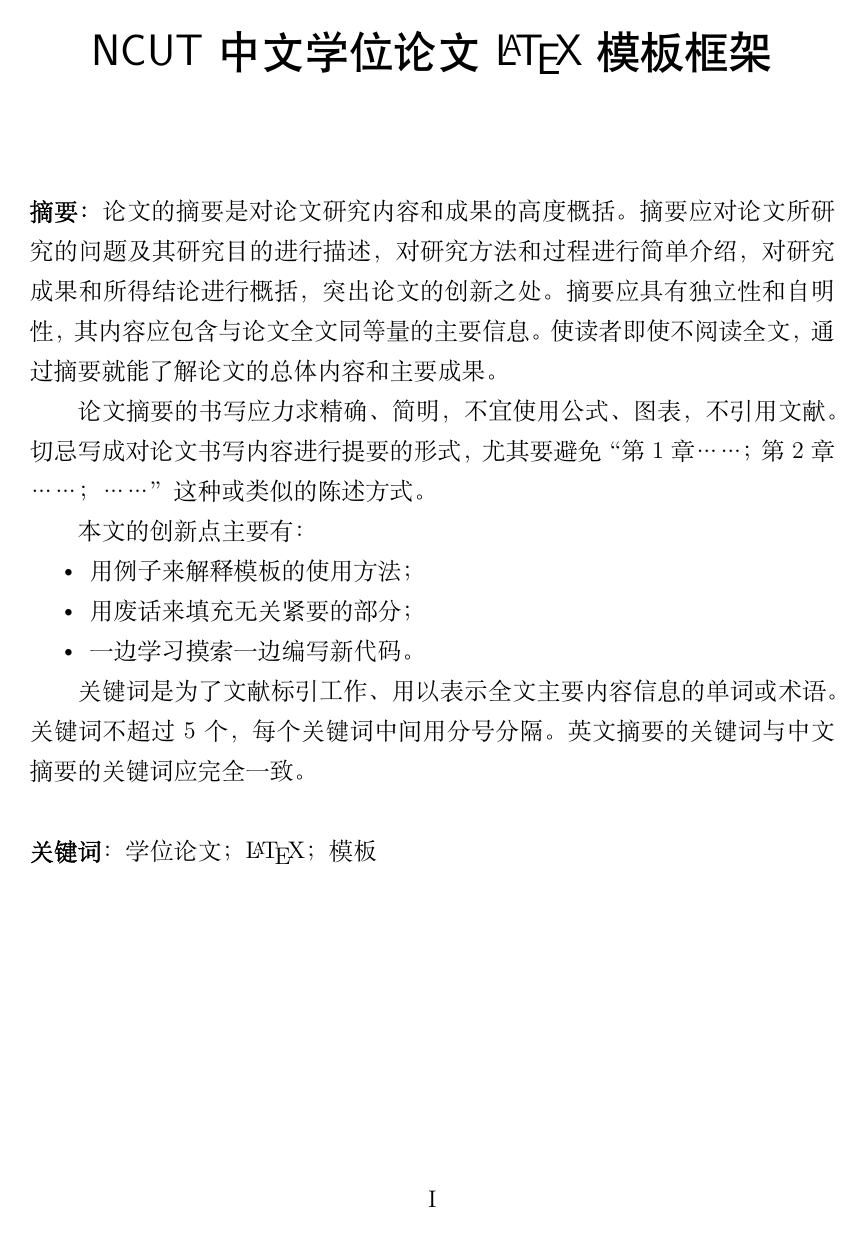
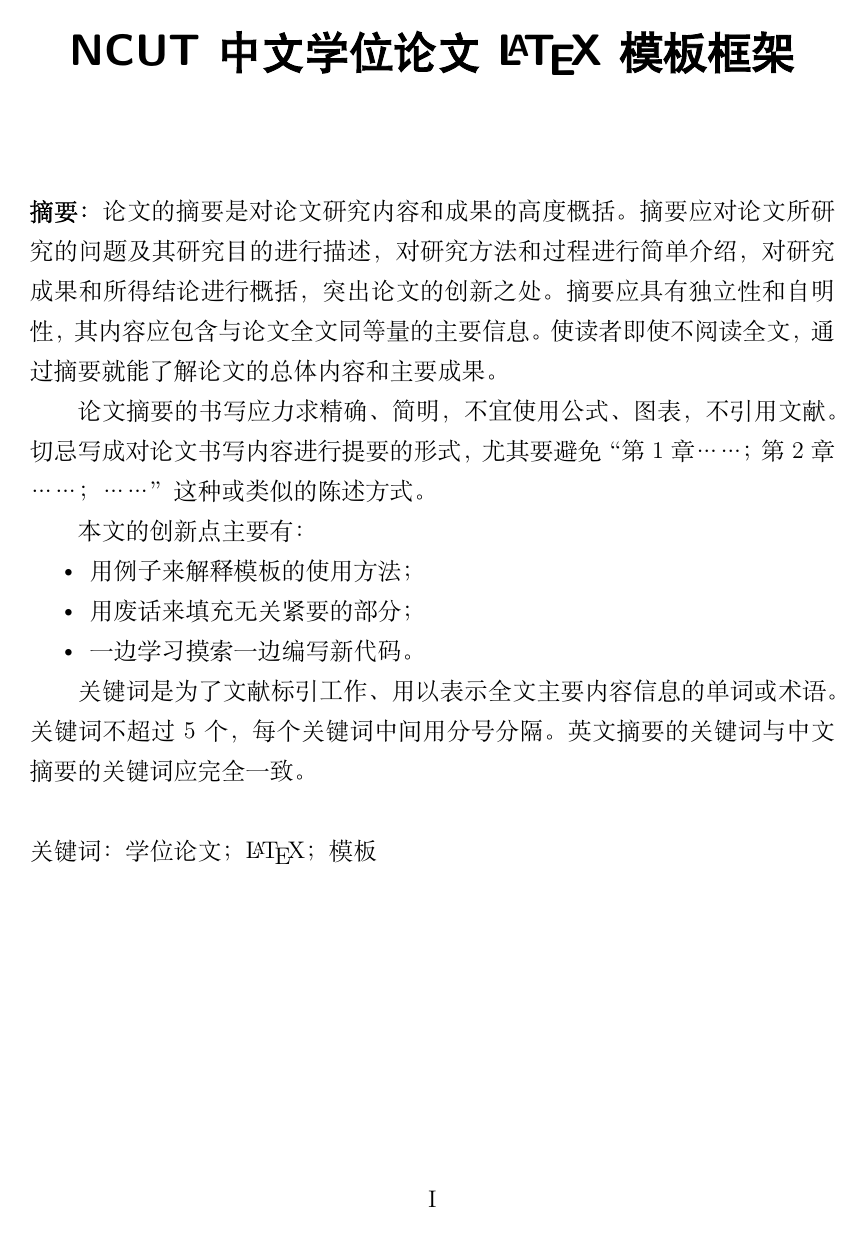
Before and after one commit to ringsaturn/NCUT-Thesis, a LaTeX thesis (main.tex, which reads chinathesis.cls): page 3 of 25. Compiled offline with XeLaTeX; a missing font is replaced by an installed copy or a similar font.

Commit message:
修复标题显示效果

```diff
--- a/chinathesis.cls
+++ b/chinathesis.cls
@@ -541,13 +541,13 @@
 \newenvironment{abstract}{%
 \begin{center}
   {\sffamily\fontsize{22\bp@}{22\bp@}\selectfont
-      \ustc@title\par}%
+      \textbf{\ustc@title}\par}%
     \vskip 2.0cm%
 \end{center}
 \textbf{摘要：}\ustc@setchinese
 }{
   \par\null\par\noindent\hangindent=4\ccwd\relax
-  \textbf{关键词}：\ustc@keywords
+  \textmd{关键词}：\ustc@keywords
   \ustc@setdefaultlanguage
 }
 \newenvironment{enabstract}{%
@@ -556,7 +556,7 @@
   \@openrightfalse
   \begin{center}
     {\sffamily\fontsize{22\bp@}{22\bp@}\selectfont
-        \ustc@entitle\par}%
+    \textmd{\ustc@entitle}\par}%
       \vskip 2.0cm%
   \end{center}
   \textbf{Abstract: }\ustc@setenglish
```
Also changed, not shown: main.tex (+1 -1 lines), 1 other file.
